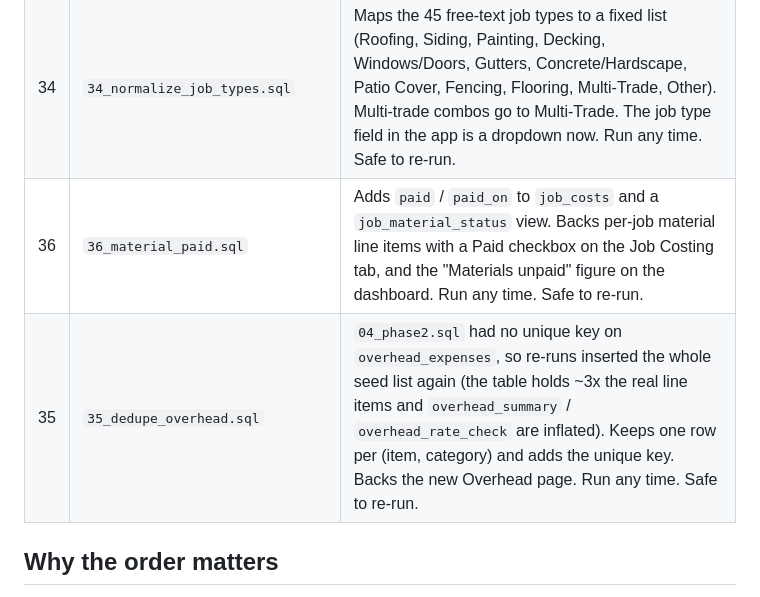
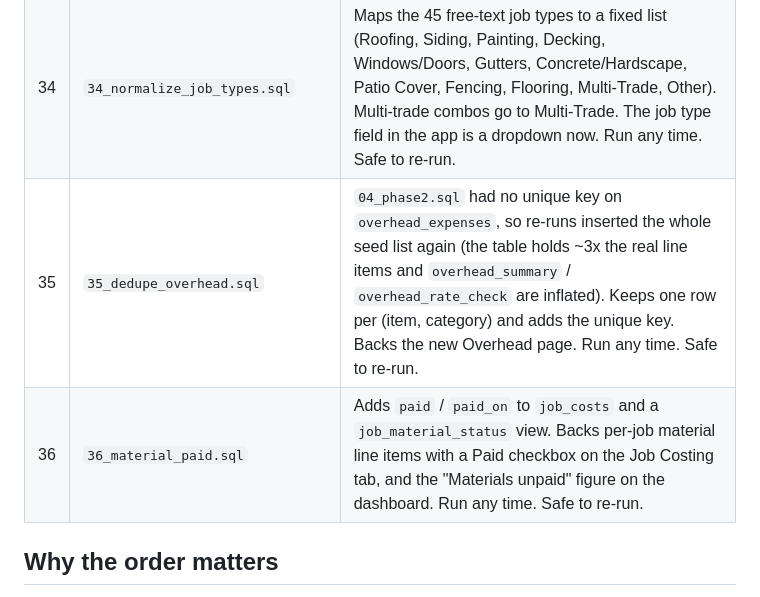
Before and after one commit to krissalynespiritu-cloud/salexx-ops, a Markdown page: supabase/README.md, the part around the change. GitHub-like rendering.

Commit message:
README: order rows 35 and 36

```diff
--- a/supabase/README.md
+++ b/supabase/README.md
@@ -47,8 +47,8 @@ using the `Labor` category that 26 adds. Run 26, let it commit, then run 27.
 | 32 | `32_finish_reconcile.sql` | Cleanup: the ~20 jobs that migration 30 did not fully apply because the Supabase SQL editor mangled the large paste. Standalone one-line revenue and cost-row statements for just those jobs. Run AFTER 30. Safe to re-run. |
 | 33 | `33_drop_phantom_subs.sql` | Removes two `sub_payments` rows (Adriana Britton $3,500, Jacob Bohanam $730) that migration 25 moved from misfiled jobs. The sheet already counts those as Labor, so they were double-counting in `material_cost`. Run AFTER 32. Safe to re-run. |
 | 34 | `34_normalize_job_types.sql` | Maps the 45 free-text job types to a fixed list (Roofing, Siding, Painting, Decking, Windows/Doors, Gutters, Concrete/Hardscape, Patio Cover, Fencing, Flooring, Multi-Trade, Other). Multi-trade combos go to Multi-Trade. The job type field in the app is a dropdown now. Run any time. Safe to re-run. |
+| 35 | `35_dedupe_overhead.sql` | `04_phase2.sql` had no unique key on `overhead_expenses`, so re-runs inserted the whole seed list again (the table holds ~3x the real line items and `overhead_summary` / `overhead_rate_check` are inflated). Keeps one row per (item, category) and adds the unique key. Backs the new Overhead page. Run any time. Safe to re-run. |
 | 36 | `36_material_paid.sql` | Adds `paid` / `paid_on` to `job_costs` and a `job_material_status` view. Backs per-job material line items with a Paid checkbox on the Job Costing tab, and the "Materials unpaid" figure on the dashboard. Run any time. Safe to re-run. |
-| 35 | `35_dedupe_overhead.sql` | `04_phase2.sql` had no unique key on `overhead_expenses`, so re-runs inserted the whole seed list again (the table holds ~3x the real line items and `overhead_summary` / `overhead_rate_check` are inflated). Keeps one row per (item, category) and adds the unique key. Backs the new Overhead page. Run any time. Safe to re-run. |
 
 ## Why the order matters
 
```
